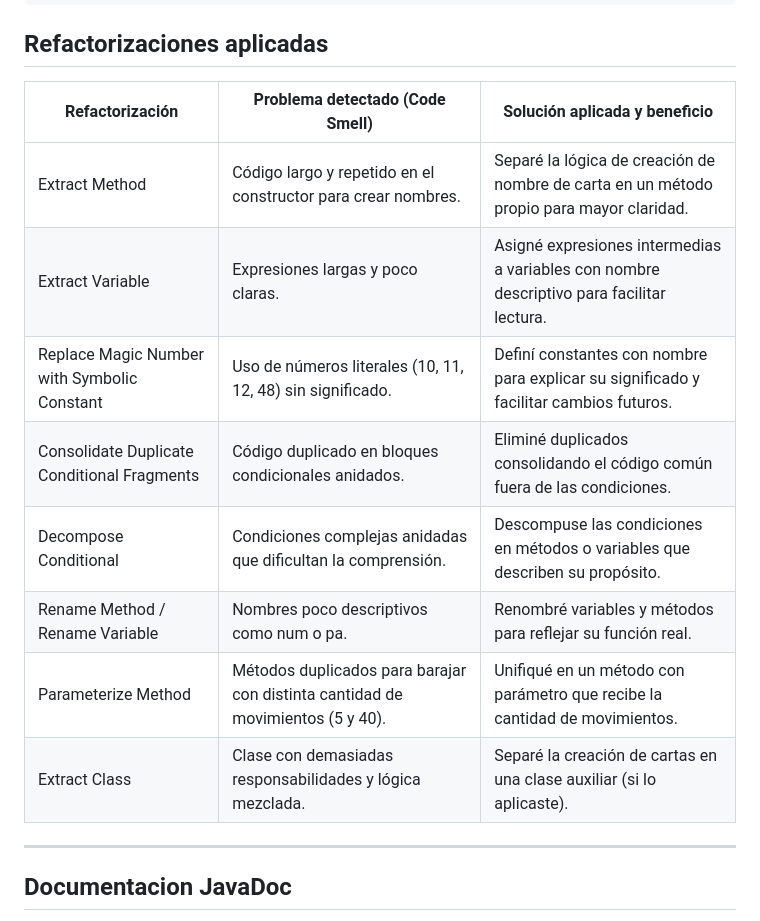
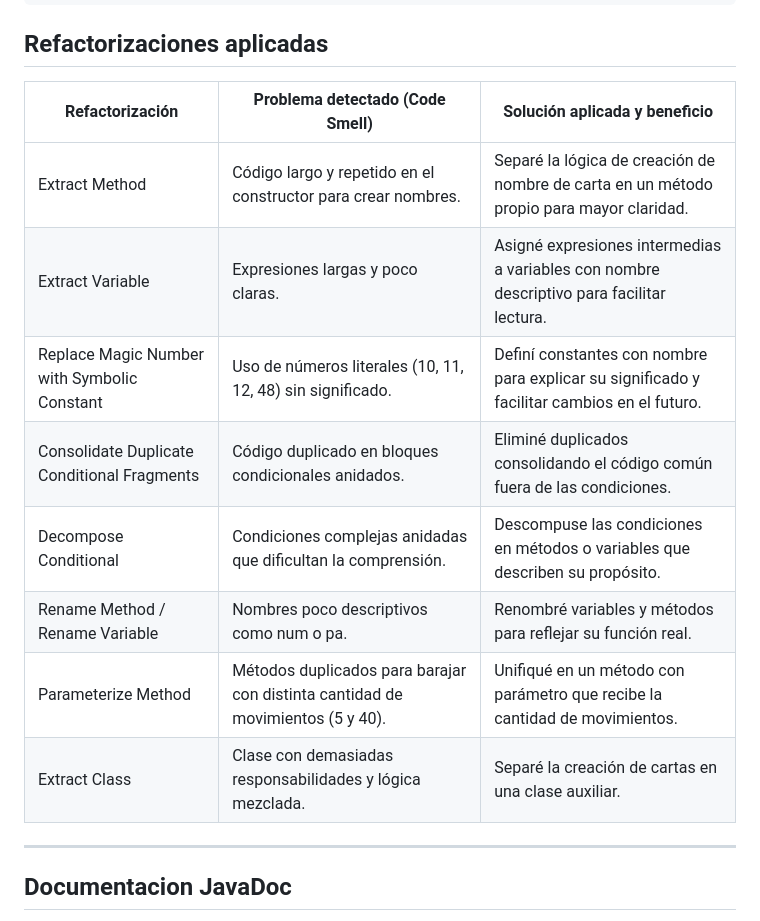
Before and after one commit to idsaavedra1/RefactorEntornos, a Markdown page: README.md, the part around the change printed below. GitHub-like rendering.

````diff
--- a/README.md
+++ b/README.md
@@ -37,16 +38,16 @@ javac -d bin src/estropeado/*.java
 ```
 ## Refactorizaciones aplicadas
 
-| Refactorización                  | Problema detectado (Code Smell)                          | Solución aplicada y beneficio                                           |
-|---------------------------------|----------------------------------------------------------|------------------------------------------------------------------------|
+| Refactorización                  | Problema detectado (Code Smell)                          | Solución aplicada y beneficio                                             |
+|---------------------------------|----------------------------------------------------------|---------------------------------------------------------------------------|
 | Extract Method                  | Código largo y repetido en el constructor para crear nombres. | Separé la lógica de creación de nombre de carta en un método propio para mayor claridad. |
 | Extract Variable                | Expresiones largas y poco claras.                        | Asigné expresiones intermedias a variables con nombre descriptivo para facilitar lectura. |
-| Replace Magic Number with Symbolic Constant | Uso de números literales (10, 11, 12, 48) sin significado. | Definí constantes con nombre para explicar su significado y facilitar cambios futuros. |
+| Replace Magic Number with Symbolic Constant | Uso de números literales (10, 11, 12, 48) sin significado. | Definí constantes con nombre para explicar su significado y facilitar cambios en el futuro. |
 | Consolidate Duplicate Conditional Fragments | Código duplicado en bloques condicionales anidados.    | Eliminé duplicados consolidando el código común fuera de las condiciones. |
 | Decompose Conditional          | Condiciones complejas anidadas que dificultan la comprensión. | Descompuse las condiciones en métodos o variables que describen su propósito. |
-| Rename Method / Rename Variable | Nombres poco descriptivos como num o pa.                 | Renombré variables y métodos para reflejar su función real.             |
+| Rename Method / Rename Variable | Nombres poco descriptivos como num o pa.                 | Renombré variables y métodos para reflejar su función real.               |
 | Parameterize Method            | Métodos duplicados para barajar con distinta cantidad de movimientos (5 y 40). | Unifiqué en un método con parámetro que recibe la cantidad de movimientos. |
-| Extract Class                  | Clase con demasiadas responsabilidades y lógica mezclada. | Separé la creación de cartas en una clase auxiliar (si lo aplicaste).   |
+| Extract Class                  | Clase con demasiadas responsabilidades y lógica mezclada. | Separé la creación de cartas en una clase auxiliar.                       |
 
 
 ---
````
Also changed, not shown: other parts of README.md (+34 -0 lines).
